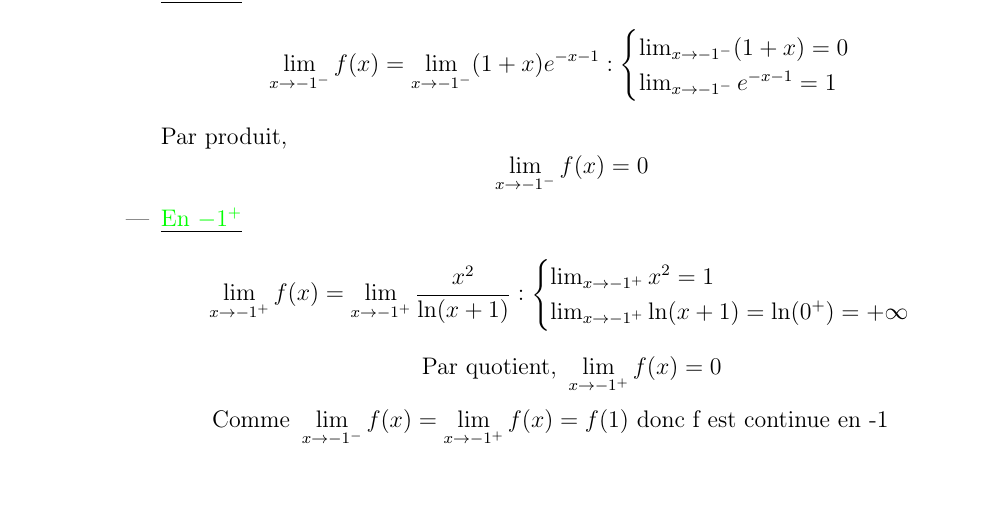
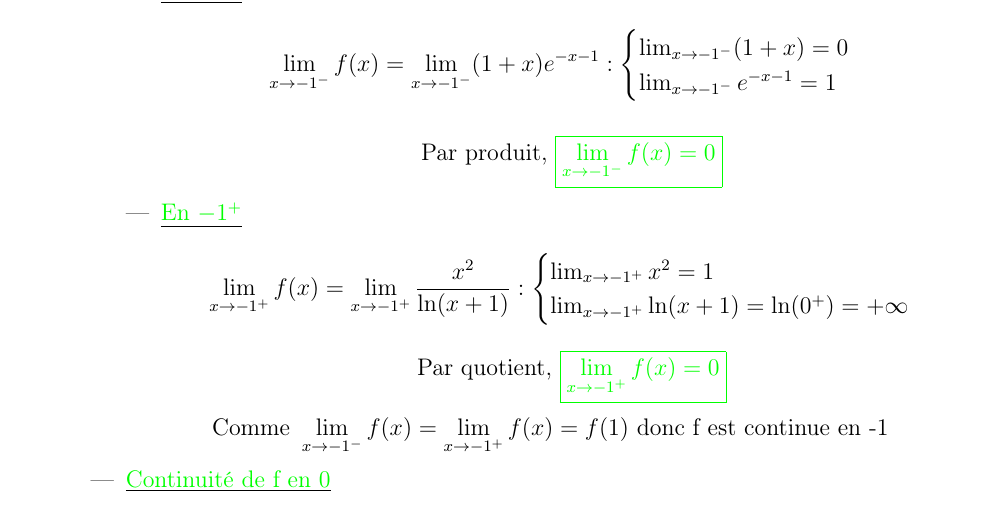
Before and after one commit to patheGobel/BacS2, a LaTeX document (1erTour2016Correction.tex): part of page 9 of 9, cut so that both start at the same text. Compiled offline with pdfLaTeX.

Commit message:
Un peu d'estétique

```diff
--- a/1erTour2016Correction.tex
+++ b/1erTour2016Correction.tex
@@ -576,7 +576,9 @@ $$
 \lim_{x \to -1^{-}}e^{-x-1}=1
 \end{cases}
 \]
-\text{Par produit, } \[\lim_{x \to -1^{-}}f(x)=0\]
+
+\[\text{Par produit, }\textcolor{green}{ \boxed{ \lim_{x \to -1^{-}}f(x)=0 } }\]
+
 \item \underline{\textcolor{green}{En $-1^{+}$}}
 \[
 \lim_{x \to -1^{+}}f(x)=\lim_{x \to -1^{+}}\frac{x^{2}}{\ln(x+1)}:
@@ -585,10 +587,10 @@ $$
 \lim_{x \to -1^{+}}\ln(x+1)=\ln(0^{+})=+\infty
 \end{cases}
 \]
-\[\text{Par quotient, } \lim_{x \to -1^{+}}f(x)=0\]
+\[\text{Par quotient, } \textcolor{green}{ \boxed{ \lim_{x \to -1^{+}}f(x)=0} } \]
 \end{itemize}
 \[ \text{Comme } \lim_{x \to -1^{-}}f(x)=\lim_{x \to -1^{+}}f(x)=f(1) \text{ donc f est continue en -1 }\]
-%\item \underline{\textcolor{green}{Continuité  de f en 0}}
+\item \underline{\textcolor{green}{Continuité  de f en 0}}
 \end{itemize}
 %\item[b.] Etudier la dérivabilité de $f$ en $-1$ et en $0$ et interpréter graphiquement les résultats.$\textbf{1 pt}$
 \end{enumerate}
```
